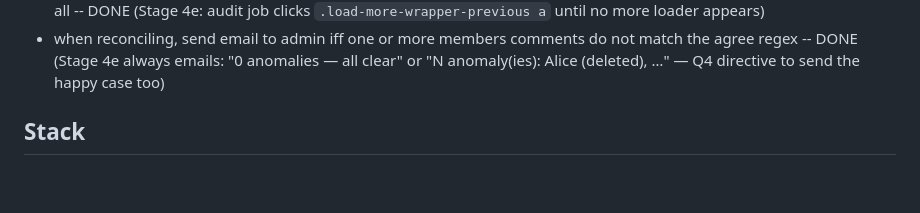
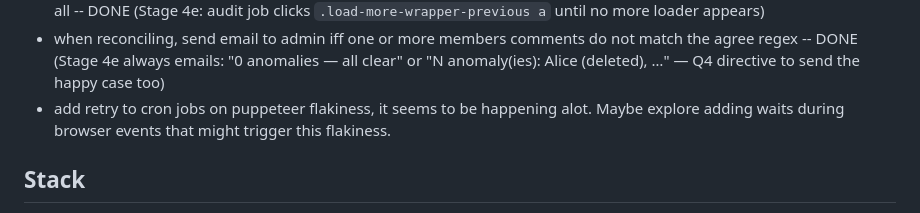
Before and after one commit to KevinTriplett/EmergentAdmin, a Markdown page: agent_prompts/project_spec.md, the part around the change. Rendered like a GitHub page; blank space fills up the shorter version.

```diff
--- a/agent_prompts/project_spec.md
+++ b/agent_prompts/project_spec.md
@@ -151,6 +151,8 @@ a subset of comments, not all -- DONE (Stage 4e: audit job clicks
 - when reconciling, send email to admin iff one or more members comments do not match
 the agree regex -- DONE (Stage 4e always emails: "0 anomalies — all clear" or
 "N anomaly(ies): Alice (deleted), …" — Q4 directive to send the happy case too)
+- add retry to cron jobs on puppeteer flakiness, it seems to be happening alot. Maybe
+explore adding waits during browser events that might trigger this flakiness.
 
 ## Stack
 - Runtime: Node.js
```
Also changed, not shown: agent_prompts/clarifications.md (+29 -0 lines).
